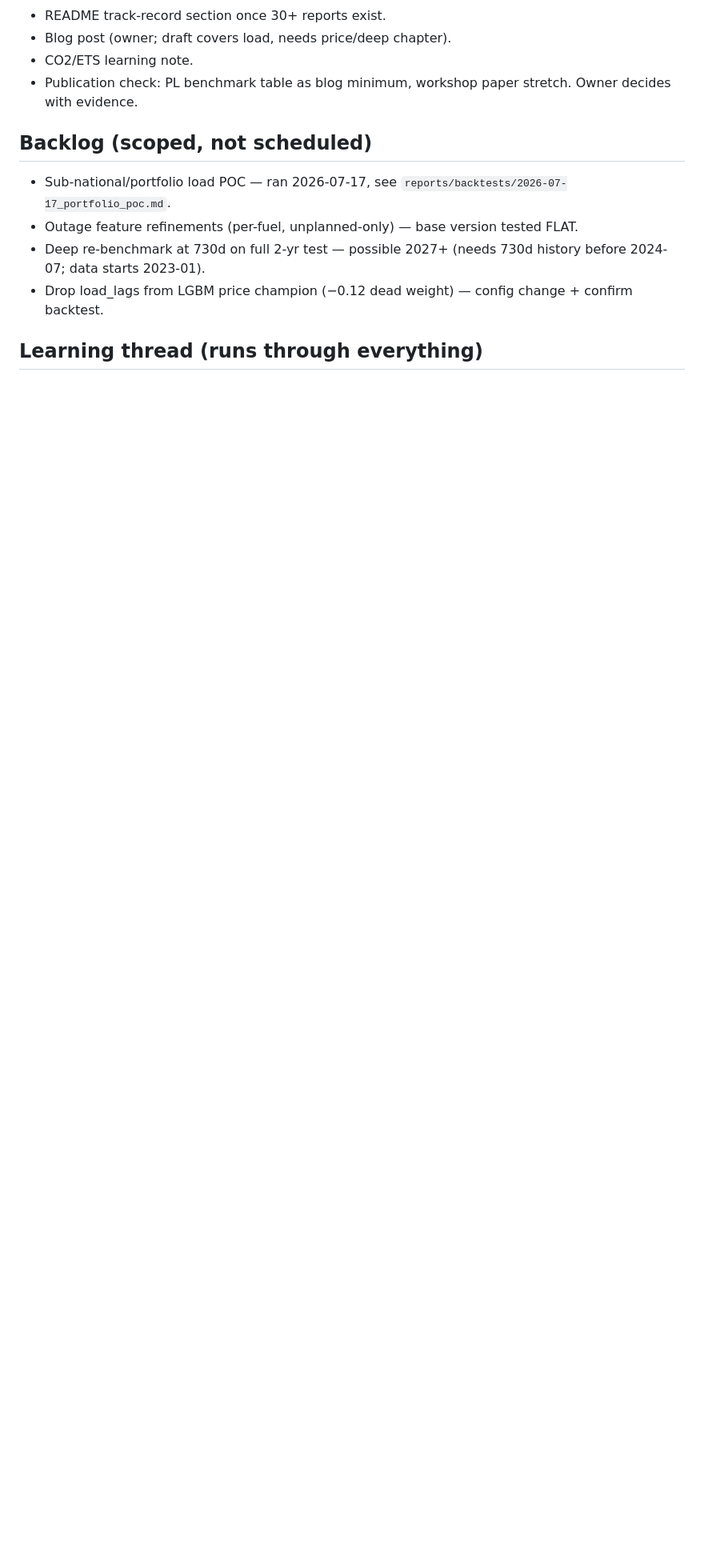
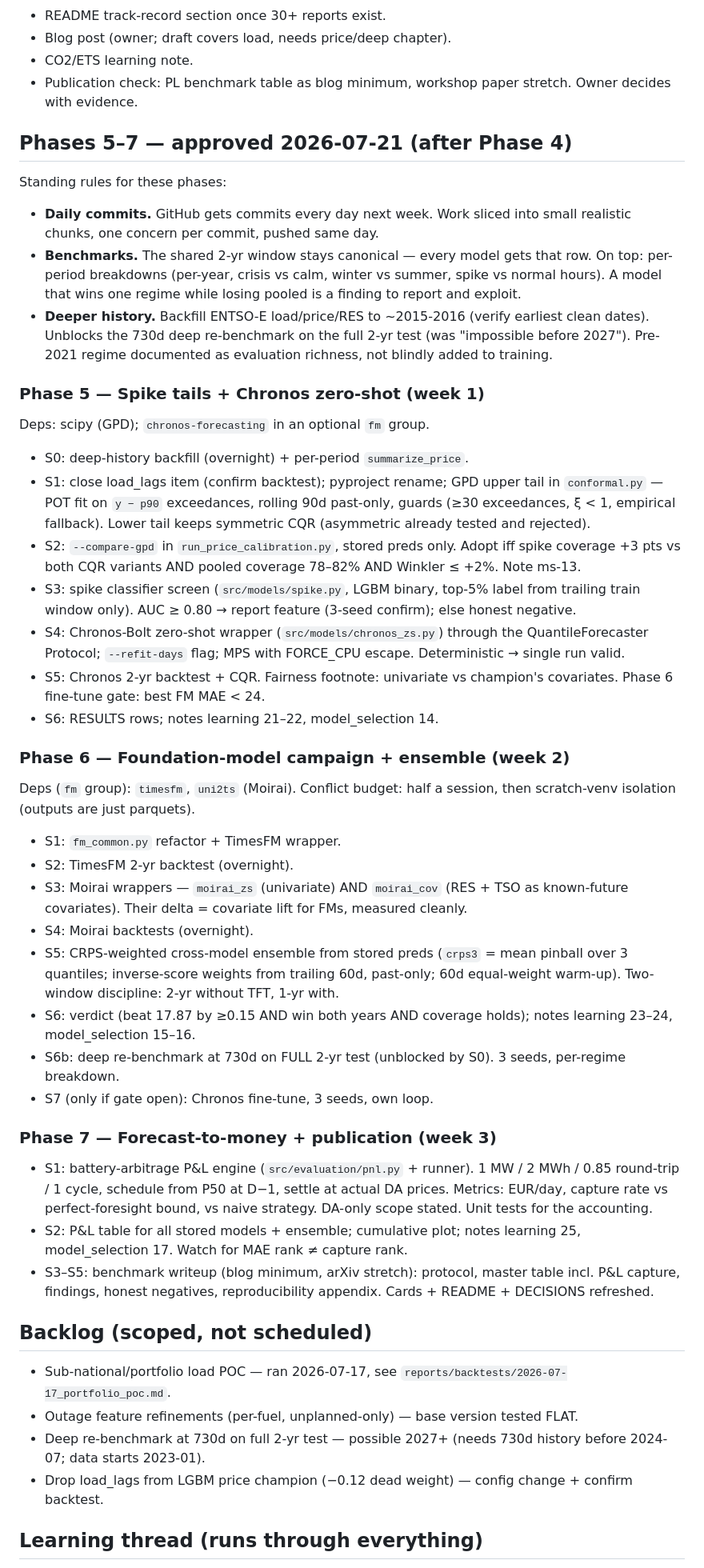
Before and after one commit to barteksarwa/pl-energy-forecast, a Markdown page: docs/PLAN.md, the part around one of its changes. Shown at 80% size. GitHub-like rendering; blank space fills up the shorter version.

Commit message:
docs: PLAN v4 — Phases 5-7 approved (spikes, foundation models, P&L)

```diff
--- a/docs/PLAN.md
+++ b/docs/PLAN.md
@@ -87,6 +88,77 @@ treating renewables as a zone-level blob.
 - Publication check: PL benchmark table as blog minimum, workshop
   paper stretch. Owner decides with evidence.
 
+## Phases 5–7 — approved 2026-07-21 (after Phase 4)
+
+Standing rules for these phases:
+
+- **Daily commits.** GitHub gets commits every day next week. Work sliced
+  into small realistic chunks, one concern per commit, pushed same day.
+- **Benchmarks.** The shared 2-yr window stays canonical — every model gets
+  that row. On top: per-period breakdowns (per-year, crisis vs calm,
+  winter vs summer, spike vs normal hours). A model that wins one regime
+  while losing pooled is a finding to report and exploit.
+- **Deeper history.** Backfill ENTSO-E load/price/RES to ~2015-2016
+  (verify earliest clean dates). Unblocks the 730d deep re-benchmark on
+  the full 2-yr test (was "impossible before 2027"). Pre-2021 regime
+  documented as evaluation richness, not blindly added to training.
+
+### Phase 5 — Spike tails + Chronos zero-shot (week 1)
+
+Deps: scipy (GPD); `chronos-forecasting` in an optional `fm` group.
+
+- S0: deep-history backfill (overnight) + per-period `summarize_price`.
+- S1: close load_lags item (confirm backtest); pyproject rename;
+  GPD upper tail in `conformal.py` — POT fit on `y − p90` exceedances,
+  rolling 90d past-only, guards (≥30 exceedances, ξ < 1, empirical fallback).
+  Lower tail keeps symmetric CQR (asymmetric already tested and rejected).
+- S2: `--compare-gpd` in `run_price_calibration.py`, stored preds only.
+  Adopt iff spike coverage +3 pts vs both CQR variants AND pooled coverage
+  78–82% AND Winkler ≤ +2%. Note ms-13.
+- S3: spike classifier screen (`src/models/spike.py`, LGBM binary, top-5%
+  label from trailing train window only). AUC ≥ 0.80 → report feature
+  (3-seed confirm); else honest negative.
+- S4: Chronos-Bolt zero-shot wrapper (`src/models/chronos_zs.py`) through
+  the QuantileForecaster Protocol; `--refit-days` flag; MPS with FORCE_CPU
+  escape. Deterministic → single run valid.
+- S5: Chronos 2-yr backtest + CQR. Fairness footnote: univariate vs
+  champion's covariates. Phase 6 fine-tune gate: best FM MAE < 24.
+- S6: RESULTS rows; notes learning 21–22, model_selection 14.
+
+### Phase 6 — Foundation-model campaign + ensemble (week 2)
+
+Deps (`fm` group): `timesfm`, `uni2ts` (Moirai). Conflict budget: half a
+session, then scratch-venv isolation (outputs are just parquets).
+
+- S1: `fm_common.py` refactor + TimesFM wrapper.
+- S2: TimesFM 2-yr backtest (overnight).
+- S3: Moirai wrappers — `moirai_zs` (univariate) AND `moirai_cov`
+  (RES + TSO as known-future covariates). Their delta = covariate lift
+  for FMs, measured cleanly.
+- S4: Moirai backtests (overnight).
+- S5: CRPS-weighted cross-model ensemble from stored preds
+  (`crps3` = mean pinball over 3 quantiles; inverse-score weights from
+  trailing 60d, past-only; 60d equal-weight warm-up). Two-window
+  discipline: 2-yr without TFT, 1-yr with.
+- S6: verdict (beat 17.87 by ≥0.15 AND win both years AND coverage holds);
+  notes learning 23–24, model_selection 15–16.
+- S6b: deep re-benchmark at 730d on FULL 2-yr test (unblocked by S0).
+  3 seeds, per-regime breakdown.
+- S7 (only if gate open): Chronos fine-tune, 3 seeds, own loop.
+
+### Phase 7 — Forecast-to-money + publication (week 3)
+
+- S1: battery-arbitrage P&L engine (`src/evaluation/pnl.py` + runner).
+  1 MW / 2 MWh / 0.85 round-trip / 1 cycle, schedule from P50 at D−1,
+  settle at actual DA prices. Metrics: EUR/day, capture rate vs
+  perfect-foresight bound, vs naive strategy. DA-only scope stated.
+  Unit tests for the accounting.
+- S2: P&L table for all stored models + ensemble; cumulative plot;
+  notes learning 25, model_selection 17. Watch for MAE rank ≠ capture rank.
+- S3–S5: benchmark writeup (blog minimum, arXiv stretch): protocol,
+  master table incl. P&L capture, findings, honest negatives,
+  reproducibility appendix. Cards + README + DECISIONS refreshed.
+
 ## Backlog (scoped, not scheduled)
 
 - Sub-national/portfolio load POC — ran 2026-07-17, see
```
Also changed, not shown: other parts of docs/PLAN.md (+3 -2 lines).
